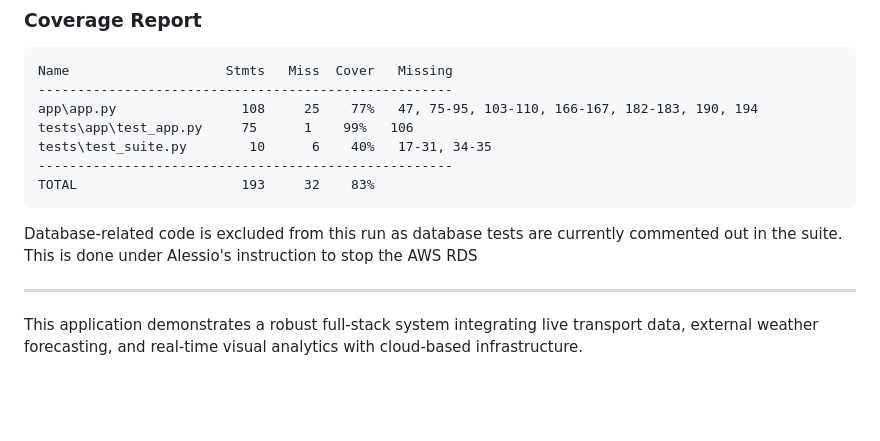
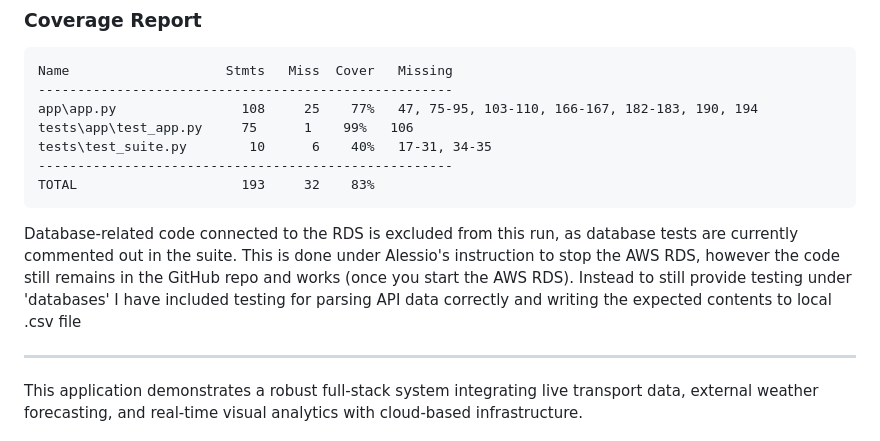
Before and after one commit to Justetete/COMP30830-SE-Group11-Dublin-Bike-Sharing-System, a Markdown page: README.md, the part around the change. GitHub-like rendering; blank space fills up the shorter version.

````diff
--- a/README.md
+++ b/README.md
@@ -158,7 +158,7 @@ tests\test_suite.py        10      6    40%   17-31, 34-35
 TOTAL                     193     32    83%
 ```
 
-Database-related code is excluded from this run as database tests are currently commented out in the suite. This is done under Alessio's instruction to stop the AWS RDS
+Database-related code connected to the RDS is excluded from this run, as database tests are currently commented out in the suite. This is done under Alessio's instruction to stop the AWS RDS, however the code still remains in the GitHub repo and works (once you start the AWS RDS). Instead to still provide testing under 'databases' I have included testing for parsing API data correctly and writing the expected contents to local .csv file
 
 ---
 
````
